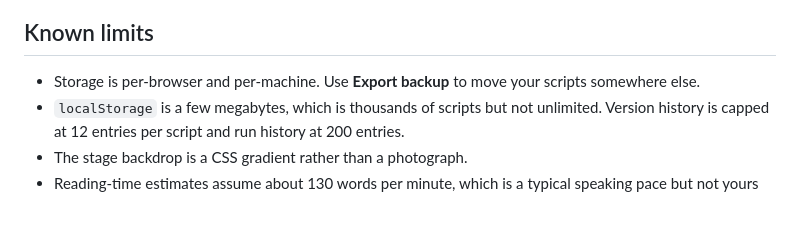
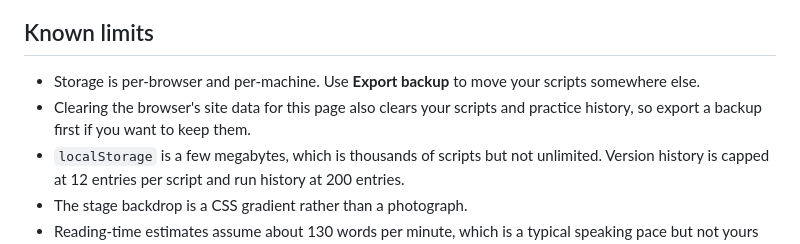
Before and after one commit to ArpitArya01/teleprompt, a Markdown page: README.md, the part around the change. Drawn GitHub-style; blank space fills up the shorter version.

Commit message:
README: note that clearing site data removes scripts

```diff
--- a/README.md
+++ b/README.md
@@ -282,6 +282,8 @@ Fonts stylesheet.
 
 - Storage is per-browser and per-machine. Use **Export backup** to move your
   scripts somewhere else.
+- Clearing the browser's site data for this page also clears your scripts and
+  practice history, so export a backup first if you want to keep them.
 - `localStorage` is a few megabytes, which is thousands of scripts but not
   unlimited. Version history is capped at 12 entries per script and run history
   at 200 entries.
```
